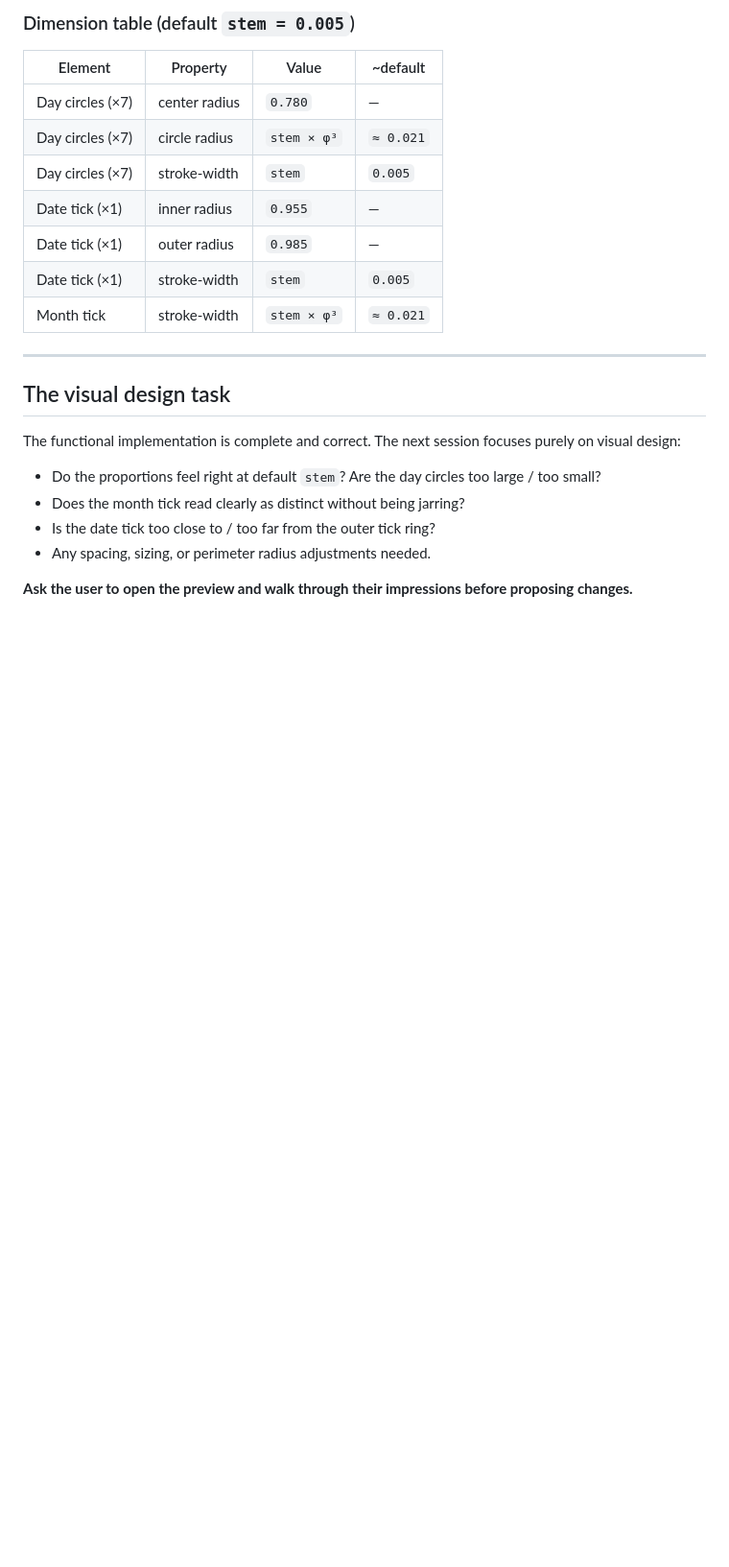
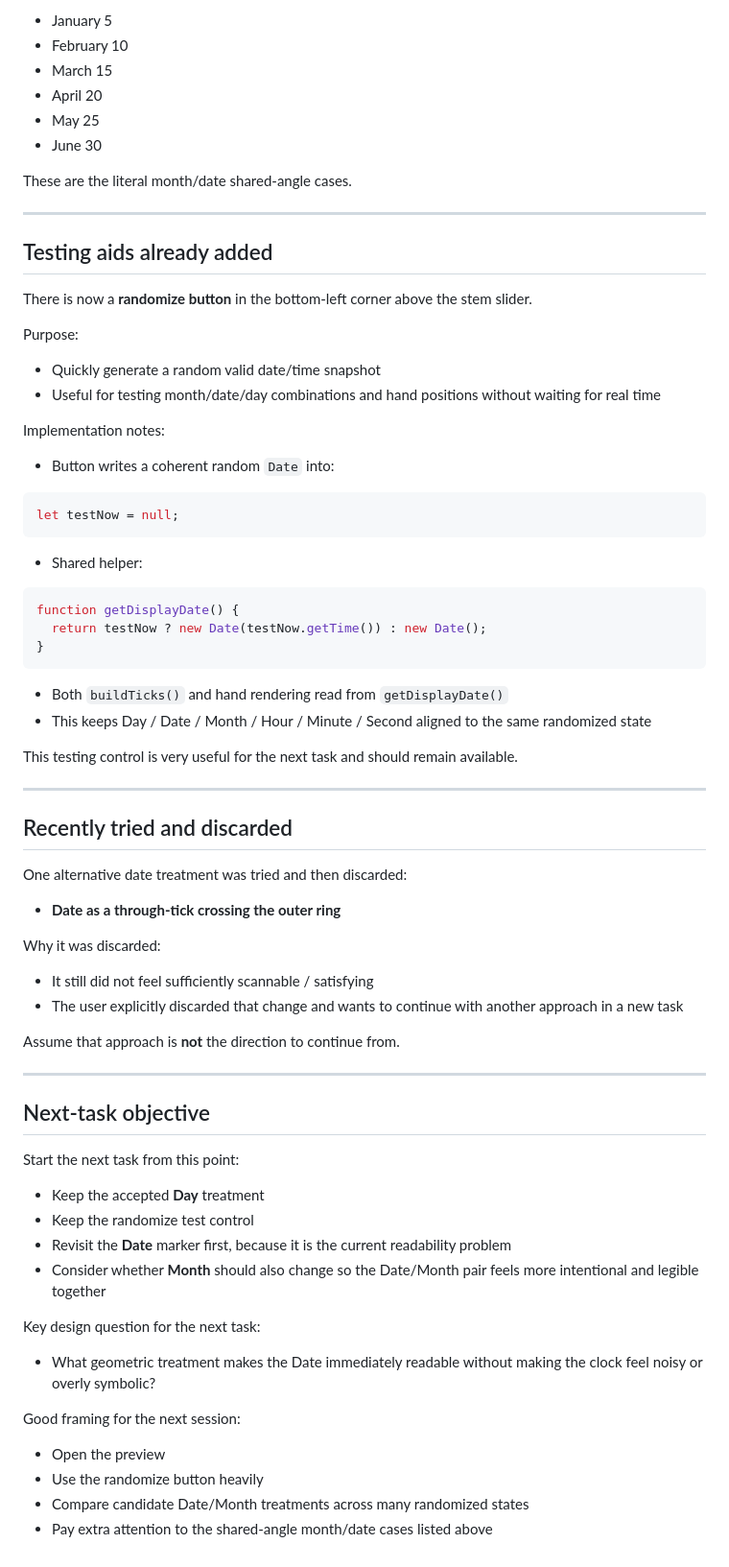
Before and after one commit to saadchdhry/pages, a Markdown page: TASK.md, the part around one of its changes. Shown at 96% size. Rendered like a GitHub page; blank space fills up the shorter version.

````diff
--- a/TASK.md
+++ b/TASK.md
@@ -106,25 +184,78 @@ const dateOuter = 0.985;   // length ≈ 0.030; stroke-width = sW
 
-### Dimension table (default `stem = 0.005`)
+- January 5
+- February 10
+- March 15
+- April 20
+- May 25
+- June 30
 
-| Element | Property | Value | ~default |
-|---|---|---|---|
-| Day circles (×7) | center radius | `0.780` | — |
-| Day circles (×7) | circle radius | `stem × φ³` | `≈ 0.021` |
-| Day circles (×7) | stroke-width | `stem` | `0.005` |
-| Date tick (×1) | inner radius | `0.955` | — |
-| Date tick (×1) | outer radius | `0.985` | — |
-| Date tick (×1) | stroke-width | `stem` | `0.005` |
-| Month tick | stroke-width | `stem × φ³` | `≈ 0.021` |
+These are the literal month/date shared-angle cases.
 
 ---
 
-## The visual design task
+## Testing aids already added
 
-The functional implementation is complete and correct. The next session focuses purely on visual design:
+There is now a **randomize button** in the bottom-left corner above the stem slider.
 
-- Do the proportions feel right at default `stem`? Are the day circles too large / too small?
-- Does the month tick read clearly as distinct without being jarring?
-- Is the date tick too close to / too far from the outer tick ring?
-- Any spacing, sizing, or perimeter radius adjustments needed.
+Purpose:
 
-**Ask the user to open the preview and walk through their impressions before proposing changes.**
+- Quickly generate a random valid date/time snapshot
+- Useful for testing month/date/day combinations and hand positions without waiting for real time
+
+Implementation notes:
+
+- Button writes a coherent random `Date` into:
+
+```js
+let testNow = null;
+```
+
+- Shared helper:
+
+```js
+function getDisplayDate() {
+  return testNow ? new Date(testNow.getTime()) : new Date();
+}
+```
+
+- Both `buildTicks()` and hand rendering read from `getDisplayDate()`
+- This keeps Day / Date / Month / Hour / Minute / Second aligned to the same randomized state
+
+This testing control is very useful for the next task and should remain available.
+
+---
+
+## Recently tried and discarded
+
+One alternative date treatment was tried and then discarded:
+
+- **Date as a through-tick crossing the outer ring**
+
+Why it was discarded:
+
+- It still did not feel sufficiently scannable / satisfying
+- The user explicitly discarded that change and wants to continue with another approach in a new task
+
+Assume that approach is **not** the direction to continue from.
+
+---
+
+## Next-task objective
+
+Start the next task from this point:
+
+- Keep the accepted **Day** treatment
+- Keep the randomize test control
+- Revisit the **Date** marker first, because it is the current readability problem
+- Consider whether **Month** should also change so the Date/Month pair feels more intentional and legible together
+
+Key design question for the next task:
+
+- What geometric treatment makes the Date immediately readable without making the clock feel noisy or overly symbolic?
+
+Good framing for the next session:
+
+- Open the preview
+- Use the randomize button heavily
+- Compare candidate Date/Month treatments across many randomized states
+- Pay extra attention to the shared-angle month/date cases listed above
````
Also changed, not shown: other parts of TASK.md (+117 -39 lines).
